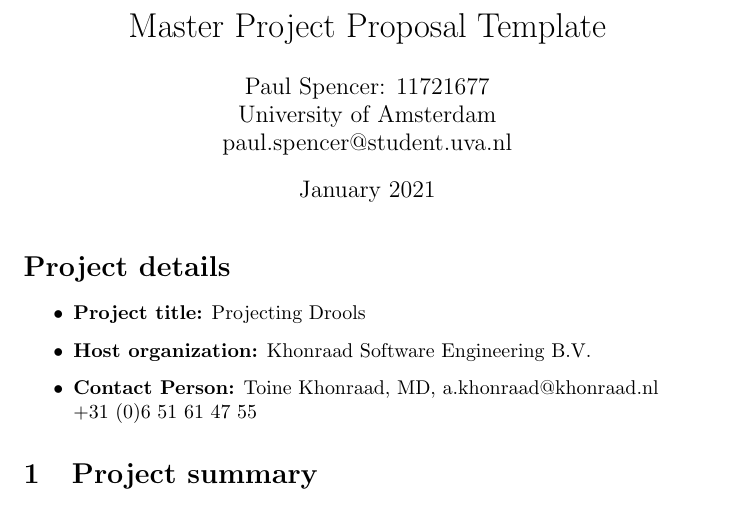
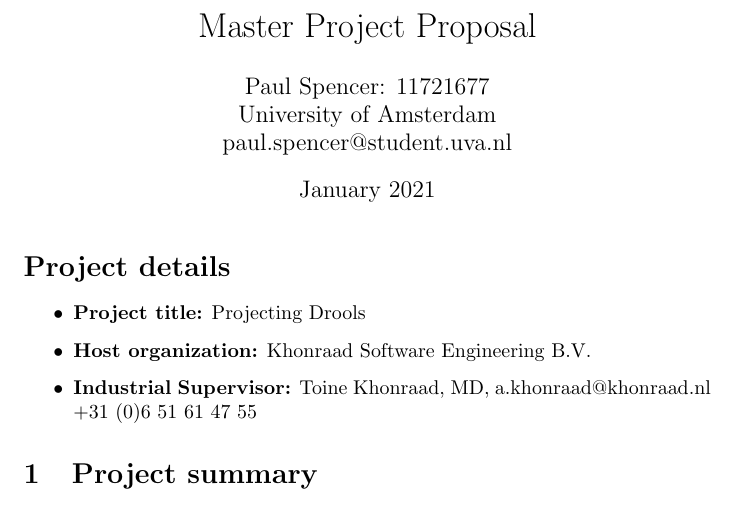
Before and after one commit to jewelEarthDeveloper/Thesis2021, a LaTeX thesis (ThesisProposal/main.tex, which reads ThesisProposal/preamble.tex, ThesisProposal/sections/ProjectDetails.tex): part of page 1 of 9, cut so that both start at the same text. Compiled offline with pdfLaTeX.

Commit message:
tiny changes

```diff
--- a/ThesisProposal/preamble.tex
+++ b/ThesisProposal/preamble.tex
@@ -9,7 +9,7 @@
 
 \addbibresource{main.bib}
 
-\title{Master Project Proposal Template}
+\title{Master Project Proposal}
 \author{Paul Spencer: 11721677\\University of Amsterdam\\paul.spencer@student.uva.nl}
 \date{January 2021}
 
--- a/ThesisProposal/sections/ProjectDetails.tex
+++ b/ThesisProposal/sections/ProjectDetails.tex
@@ -3,5 +3,5 @@
 \begin{itemize}
     \item \textbf{Project title:} Projecting Drools
     \item \textbf{Host organization:} Khonraad Software Engineering B.V.
-    \item \textbf{Contact Person:} Toine Khonraad, MD, a.khonraad@khonraad.nl\\ +31 (0)6 51 61 47 55
+    \item \textbf{Industrial Supervisor:} Toine Khonraad, MD, a.khonraad@khonraad.nl\\ +31 (0)6 51 61 47 55
 \end{itemize}
```
Also changed, not shown: ThesisProposal/main.pdf.
